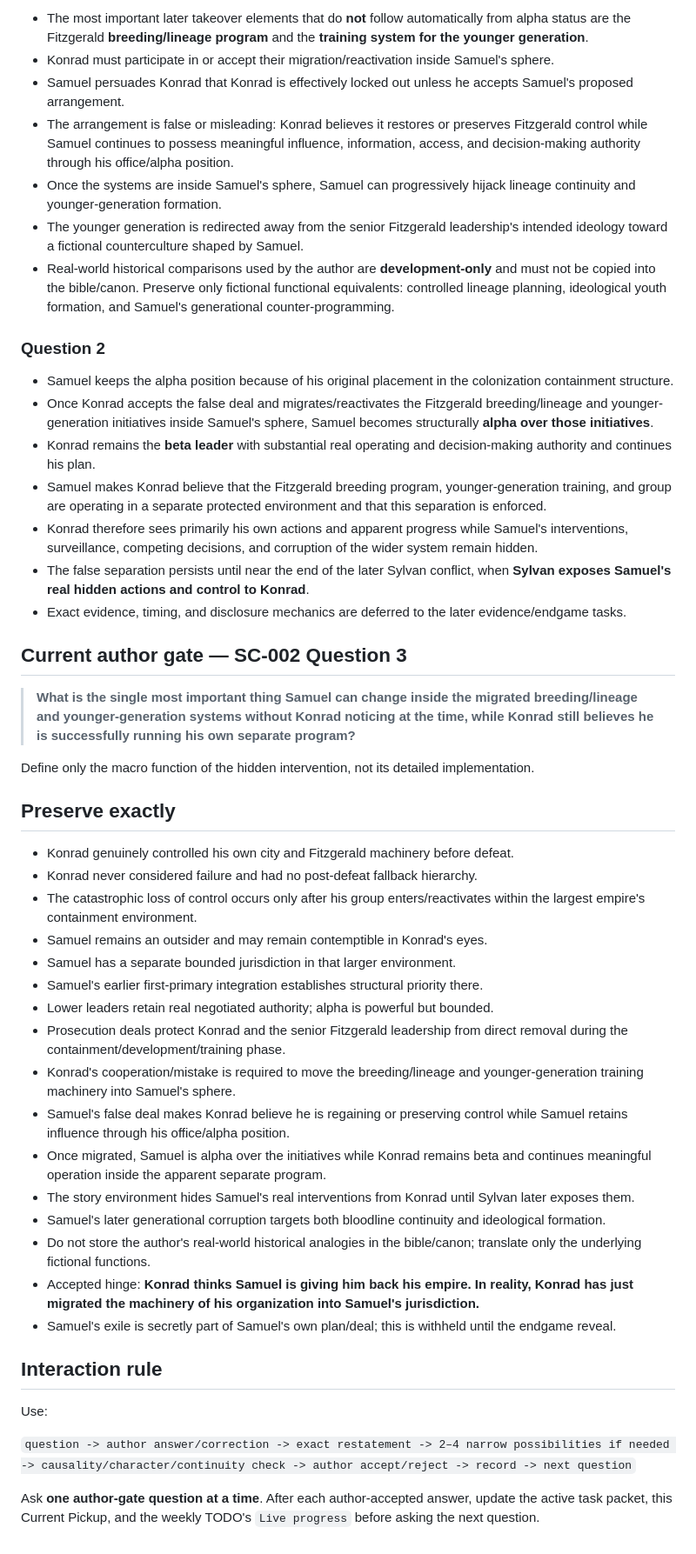
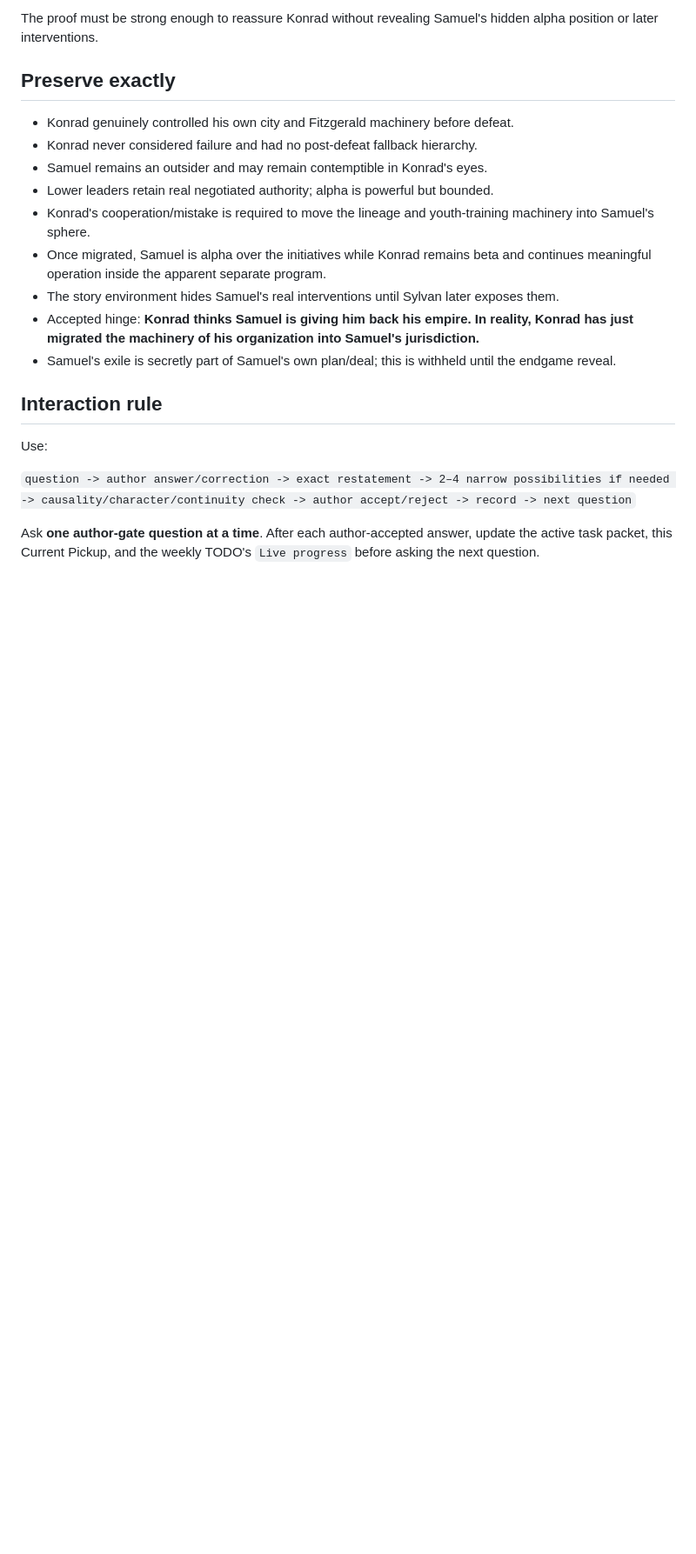
Before and after one commit to cubixmeow-commits/seeds-of-the-throne, a Markdown page: 07 Coordination/CURRENT-PICKUP.md, the part around one of its changes. Shown at 87% size. Drawn GitHub-style; blank space fills up the shorter version.

```diff
--- a/07 Coordination/CURRENT-PICKUP.md
+++ b/07 Coordination/CURRENT-PICKUP.md
@@ -49,44 +49,15 @@ Open:
 
-- The most important later takeover elements that do **not** follow automatically from alpha status are the Fitzgerald **breeding/lineage program** and the **training system for the younger generation**.
-- Konrad must participate in or accept their migration/reactivation inside Samuel's sphere.
-- Samuel persuades Konrad that Konrad is effectively locked out unless he accepts Samuel's proposed arrangement.
-- The arrangement is false or misleading: Konrad believes it restores or preserves Fitzgerald control while Samuel continues to possess meaningful influence, information, access, and decision-making authority through his office/alpha position.
-- Once the systems are inside Samuel's sphere, Samuel can progressively hijack lineage continuity and younger-generation formation.
-- The younger generation is redirected away from the senior Fitzgerald leadership's intended ideology toward a fictional counterculture shaped by Samuel.
-- Real-world historical comparisons used by the author are **development-only** and must not be copied into the bible/canon. Preserve only fictional functional equivalents: controlled lineage planning, ideological youth formation, and Samuel's generational counter-programming.
-
-### Question 2
-
-- Samuel keeps the alpha position because of his original placement in the colonization containment structure.
-- Once Konrad accepts the false deal and migrates/reactivates the Fitzgerald breeding/lineage and younger-generation initiatives inside Samuel's sphere, Samuel becomes structurally **alpha over those initiatives**.
-- Konrad remains the **beta leader** with substantial real operating and decision-making authority and continues his plan.
-- Samuel makes Konrad believe that the Fitzgerald breeding program, younger-generation training, and group are operating in a separate protected environment and that this separation is enforced.
-- Konrad therefore sees primarily his own actions and apparent progress while Samuel's interventions, surveillance, competing decisions, and corruption of the wider system remain hidden.
-- The false separation persists until near the end of the later Sylvan conflict, when **Sylvan exposes Samuel's real hidden actions and control to Konrad**.
-- Exact evidence, timing, and disclosure mechanics are deferred to the later evidence/endgame tasks.
-
-## Current author gate — SC-002 Question 3
-
-> **What is the single most important thing Samuel can change inside the migrated breeding/lineage and younger-generation systems without Konrad noticing at the time, while Konrad still believes he is successfully running his own separate program?**
-
-Define only the macro function of the hidden intervention, not its detailed implementation.
+The proof must be strong enough to reassure Konrad without revealing Samuel's hidden alpha position or later interventions.
 
 ## Preserve exactly
 
 - Konrad genuinely controlled his own city and Fitzgerald machinery before defeat.
 - Konrad never considered failure and had no post-defeat fallback hierarchy.
-- The catastrophic loss of control occurs only after his group enters/reactivates within the largest empire's containment environment.
 - Samuel remains an outsider and may remain contemptible in Konrad's eyes.
-- Samuel has a separate bounded jurisdiction in that larger environment.
-- Samuel's earlier first-primary integration establishes structural priority there.
 - Lower leaders retain real negotiated authority; alpha is powerful but bounded.
-- Prosecution deals protect Konrad and the senior Fitzgerald leadership from direct removal during the containment/development/training phase.
-- Konrad's cooperation/mistake is required to move the breeding/lineage and younger-generation training machinery into Samuel's sphere.
-- Samuel's false deal makes Konrad believe he is regaining or preserving control while Samuel retains influence through his office/alpha position.
+- Konrad's cooperation/mistake is required to move the lineage and youth-training machinery into Samuel's sphere.
 - Once migrated, Samuel is alpha over the initiatives while Konrad remains beta and continues meaningful operation inside the apparent separate program.
-- The story environment hides Samuel's real interventions from Konrad until Sylvan later exposes them.
-- Samuel's later generational corruption targets both bloodline continuity and ideological formation.
-- Do not store the author's real-world historical analogies in the bible/canon; translate only the underlying fictional functions.
+- The story environment hides Samuel's real interventions until Sylvan later exposes them.
 - Accepted hinge: **Konrad thinks Samuel is giving him back his empire. In reality, Konrad has just migrated the machinery of his organization into Samuel's jurisdiction.**
 - Samuel's exile is secretly part of Samuel's own plan/deal; this is withheld until the endgame reveal.
 
```
Also changed, not shown: other parts of 07 Coordination/CURRENT-PICKUP.md (+23 -23 lines).
